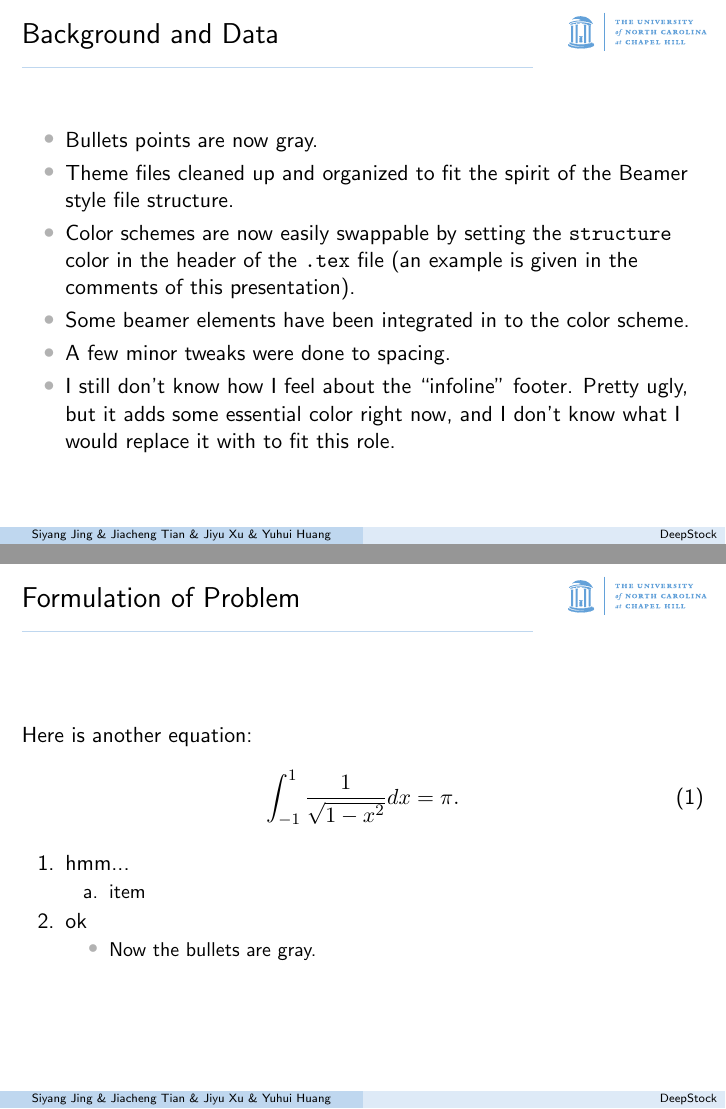
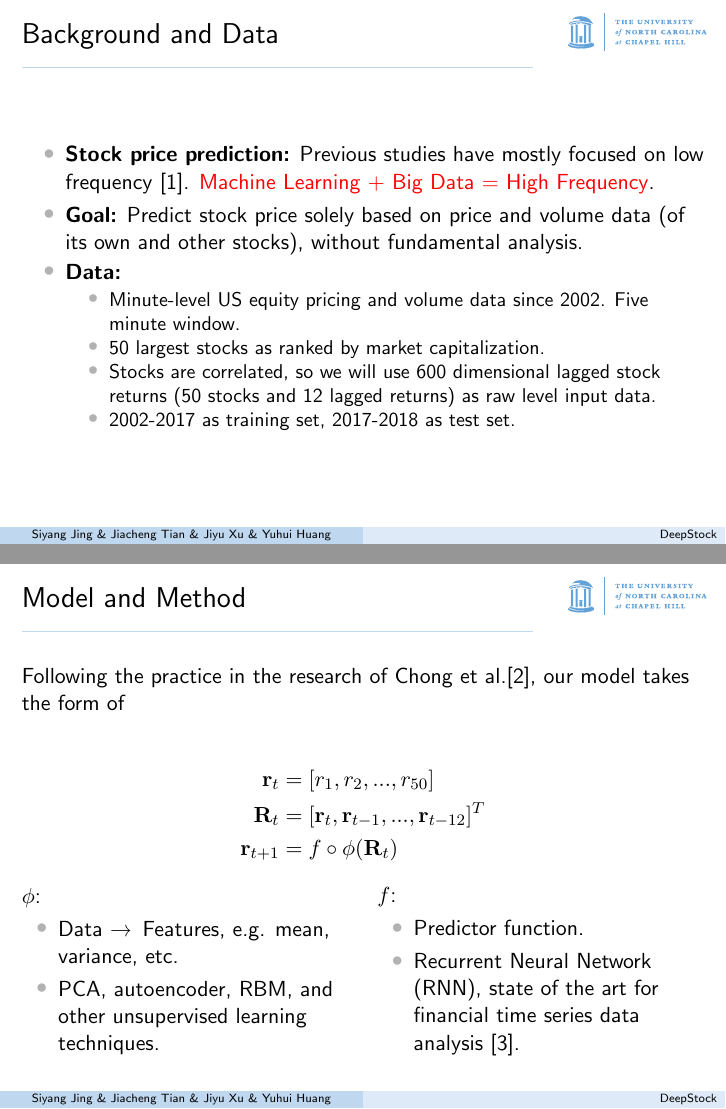
Before and after one commit to SiyangJ/DeepStock, LaTeX slides (FinalProject/PreOct10/presentation.tex, which reads FinalProject/PreOct10/beamerouterthemeUNCMath.sty): pages 2 and 3 of 6 before the commit and pages 2 and 3 of 5 after it, joined at a grey line. Compiled offline with pdfLaTeX.

Commit message:
Presentation Slides 1.0

```diff
--- a/FinalProject/PreOct10/beamerouterthemeUNCMath.sty
+++ b/FinalProject/PreOct10/beamerouterthemeUNCMath.sty
@@ -124,6 +124,13 @@
 % and kill the abominable icon
 \setbeamertemplate{bibliography item}{\insertbiblabel}
 
+
+\setbeamerfont{bibliography item}{size=\scriptsize}
+\setbeamerfont{bibliography entry author}{size=\scriptsize}
+\setbeamerfont{bibliography entry title}{size=\scriptsize}
+\setbeamerfont{bibliography entry location}{size=\scriptsize}
+\setbeamerfont{bibliography entry note}{size=\scriptsize}
+
 % Remove beamer navigation buttons.
 \beamertemplatenavigationsymbolsempty
 
--- a/FinalProject/PreOct10/presentation.tex
+++ b/FinalProject/PreOct10/presentation.tex
@@ -30,6 +30,8 @@
 
 \usepackage{graphicx}
 %\usepackage{epstopdf}
+\usepackage{color}
+\usepackage{textcomp}
 
 % Import the UNCMath theme.
 % UNC is the default color theme.
@@ -57,13 +59,15 @@
 }
 }
 
+%\renewcommand*{\bibfont}{\scriptsize}
+
 
 %%%%%%%%%%%%%%%%%%%%%%%%%%%%%%%%%%%%%%%%%%
 %
 % Information for the title frame.
 %
 \title{DeepStock}
-\subtitle{COMP562 Final Project}
+\subtitle{stock price prediction with deep learning}
 \author[Siyang Jing \& Jiacheng Tian \& Jiyu Xu \& Yuhui Huang]{
 Siyang Jing, Jiacheng Tian, Jiyu Xu, Yuhui Huang
 }
@@ -83,40 +87,48 @@ Siyang Jing, Jiacheng Tian, Jiyu Xu, Yuhui Huang
 
 \begin{frame}
 \frametitle{Background and Data}
+
 \begin{itemize}
-\item Bullets points are now gray.
-\item Theme files cleaned up and organized to fit
-the spirit of the Beamer style file structure.
-\item Color schemes are now easily swappable by
-setting the \texttt{structure} color in the header
-of the \texttt{.tex} file
-(an example is given in the comments of this
-presentation).
-\item Some beamer elements have been integrated in
-to the color scheme.
-\item A few minor tweaks were done to spacing.
-\item I still don't know how I feel about the ``infoline"
-footer. Pretty ugly, but it adds some essential color
-right now, and I don't know what I would replace it with
-to fit this role.
+\item \textbf{Stock price prediction:} Previous studies have mostly focused on low frequency \cite{Kearns2013}. \textcolor{red}{Machine Learning + Big Data = High Frequency}.
+\item \textbf{Goal:} Predict stock price solely based on price and volume data (of its own and other stocks), without fundamental analysis.
+\item \textbf{Data:}
+\begin{itemize}
+\item Minute-level US equity pricing and volume data since 2002. Five minute window.
+\item 50 largest stocks as ranked by market capitalization.
+\item Stocks are correlated, so we will use 600 dimensional lagged stock returns (50 stocks and 12 lagged returns) as raw level input data.
+\item 2002-2017 as training set, 2017-2018 as test set.
+\end{itemize}
 \end{itemize}
 \end{frame}
 
 \begin{frame}
-\frametitle{Formulation of Problem}
-Here is another equation:
-%
-\begin{equation}
-\int_{-1}^1 \frac{1}{\sqrt{1-x^2}} dx = \pi.
-\end{equation}
+\frametitle{Model and Method}
+Following the practice in the research of Chong et al.\cite{Chong2017}, our model takes the form of
 
-\begin{enumerate}
-\item hmm...
-    \begin{enumerate}
-    \item item
-    \end{enumerate}
-\item ok
-    \begin{itemize}
-    \item Now the bullets are gray.
-    \end{itemize}
-\end{enumerate}
+\begin{align*}
+\mathbf{r}_{t} & =[r_1,r_2,...,r_{50}] \\
+\mathbf{R}_t & = [\mathbf{r}_t,\mathbf{r}_{t-1},...,\mathbf{r}_{t-12}]^T \\
+\mathbf{r}_{t+1} & =f\circ\phi(\mathbf{R}_t)
+\end{align*}
+
+\begin{columns}
+\begin{column}{0.5\textwidth}
+\setlength{\partopsep}{0pt}
+$\phi$:
+\begin{itemize}
+	\item Data \textrightarrow\, Features, e.g. mean, variance, etc.
+	\item PCA, autoencoder, RBM, and other unsupervised learning techniques.
+\end{itemize}
+\end{column}
+\begin{column}{0.5\textwidth}
+\setlength{\partopsep}{0pt}
+$f$:
+\begin{itemize}
+	\item Predictor function.
+	\item Recurrent Neural Network (RNN), state of the art for financial time series data analysis \cite{Abe2018}.
+\end{itemize}
+\end{column}
+\end{columns}
+
+%\footnotetext{We will try to include volume data later.}
+\end{frame}
```
Also changed, not shown: FinalProject/PreOct10/presentation.bbl, FinalProject/PreOct10/presentation.pdf, FinalProject/PreOct10/presentation.tex (45 more changed lines), 7 other files.
